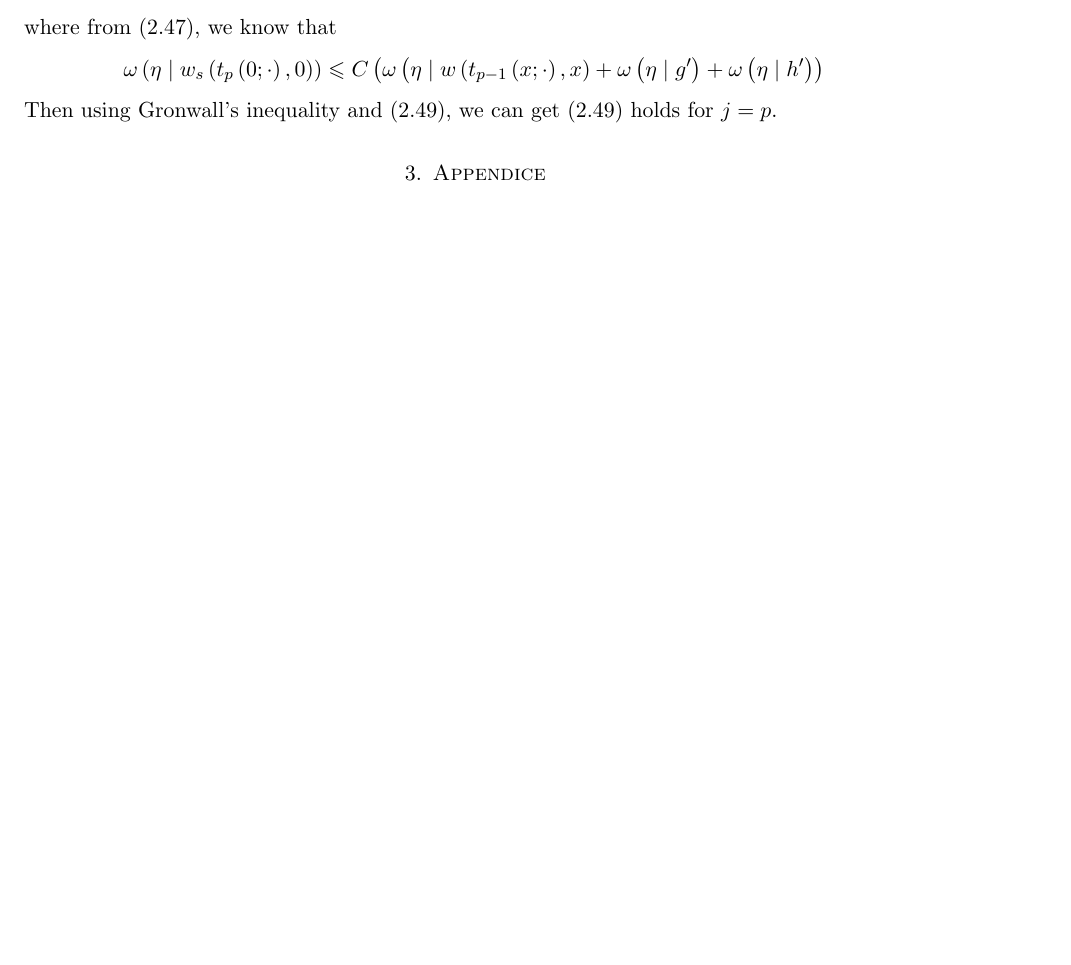
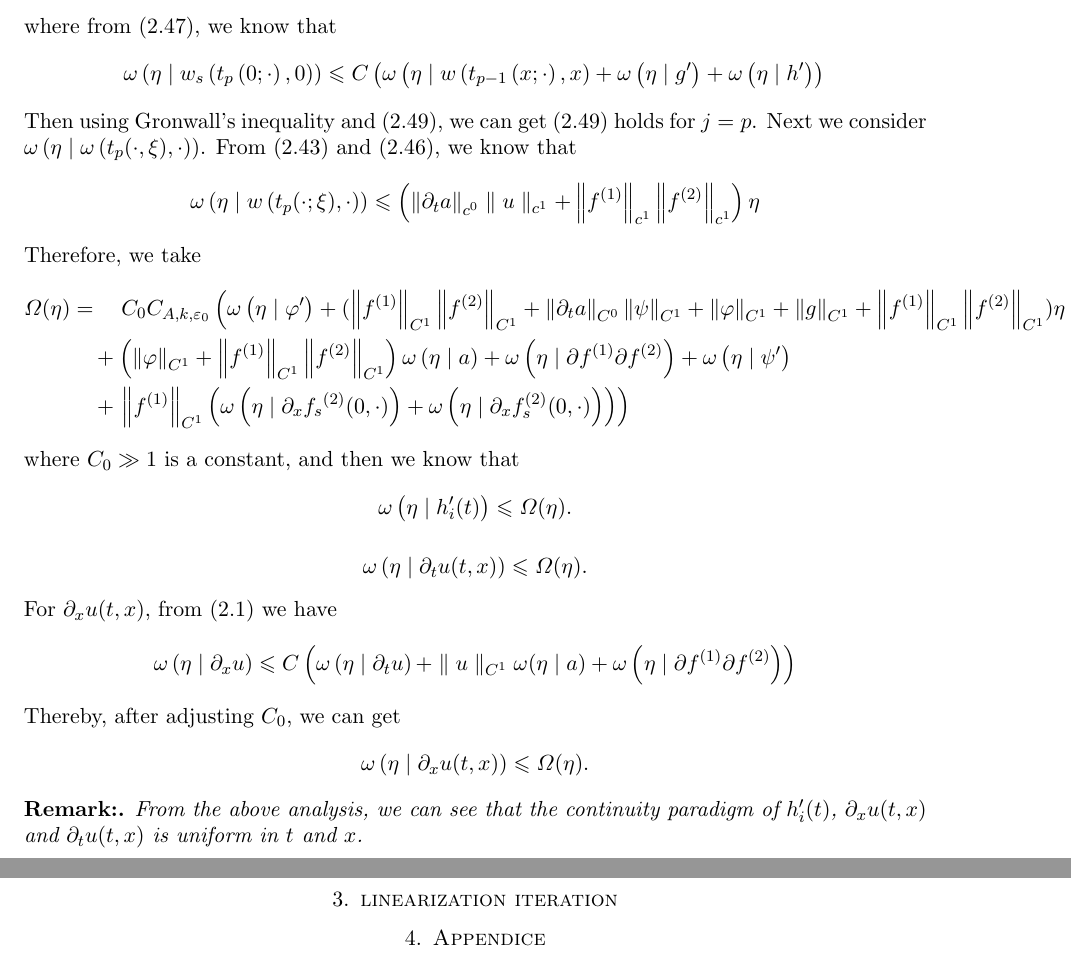
Before and after one commit to windowsister/etheis1, a LaTeX paper (论文/WNGD(2).tex): part of page 11 of 13 before the commit and two parts of pages 11 and 12 of 13 after it, the two joined at a grey line, cut so that both start at the same text, the shorter picture padded with empty space. Compiled offline with pdfLaTeX.

Commit message:
section3start

```diff
--- a/论文/WNGD(2).tex
+++ b/论文/WNGD(2).tex
@@ -870,6 +870,57 @@ $$
 \omega \left( \eta \mid w_s\left( t_p\left( 0;\cdot \right) ,0 \right) \right) \leqslant C\left( \omega \left( \eta \mid w\left( t_{p-1}\left( x;\cdot \right) ,x \right) +\omega \left( \eta \mid g^{\prime} \right) +\omega \left( \eta \mid h^{\prime} \right) \right) \right.
 $$
 Then using Gronwall's inequality and \eqref{inductive assumption for w eta}, we can get \eqref{inductive assumption for w eta} holds for $j=p$.
+Next we consider $\omega\left(\eta \mid \omega\left(t_p(\cdot, \xi), \cdot\right)\right)$.
+From \eqref{e of w_s 1} and \eqref{e of w_s p}, we know that
+$$
+\omega \left( \eta \mid w\left( t_p(\cdot ;\xi ),\cdot \right) \right) \leqslant \left( \left\| \partial _ta \right\| _{c^0}\parallel u\parallel _{c^1}+\left\| f^{(1)} \right\| _{c^1}\left\| f^{(2)} \right\| _{c^1} \right) \eta
+$$
+Therefore, we take
+$$
+\begin{aligned}
+	\varOmega (\eta )&=\quad C_0C_{A,k,\varepsilon _0}\left( \omega \left( \eta \mid \varphi ^{\prime} \right) +(\left\| f^{(1)} \right\| _{C^1}\left\| f^{(2)} \right\| _{C^1}+\left\| \partial _ta \right\| _{C^0}\left\| \psi \right\| _{C^1}+\left\| \varphi \right\| _{C^1}+\left\| g \right\| _{C^1}+\left\| f^{(1)} \right\| _{C^1}\left\| f^{(2)} \right\| _{C^1})\eta +\left\| \psi \right\| _{C^1}+\left\| \varphi \right\| _{C^1}+\left\| g \right\| _{C^1}+\left\| f^{(1)} \right\| _{C^1}\left\| f^{(2)} \right\| _{C^1}\omega \left( \eta \mid \partial _tb \right) \right.\\
+	&\quad +\left( \left\| \varphi \right\| _{C^1}+\left\| f^{(1)} \right\| _{C^1}\left\| f^{(2)} \right\| _{C^1} \right) \omega \left( \eta \mid a \right) +\omega \left( \eta \mid \partial f^{(1)}\partial f^{(2)} \right) +\omega \left( \eta \mid \psi ^{\prime} \right)\\
+	&\quad +\left. \left\| f^{(1)} \right\| _{C^1}\left( \omega \left( \eta \mid \partial _x{f_s}^{(2)}(0,\cdot ) \right) +\omega \left( \eta \mid \partial _xf_{s}^{(2)}(0,\cdot ) \right) \right) \right)\\
+\end{aligned}
+$$
+where $C_0 \gg 1 $ is a constant, and then we know that
+$$
+\omega \left( \eta \mid h'_i(t) \right) \leqslant \varOmega (\eta ) .
+$$
+$$
+\omega \left( \eta \mid \partial _tu(t,x) \right) \leqslant \varOmega (\eta ) .
+$$
+For $\partial _xu(t,x)$, from \eqref{e1} we have
+$$
+\omega \left( \eta \mid \partial _xu \right) \leqslant C\left( \omega \left( \eta \mid \partial _tu \right) +\parallel u\parallel _{C^1}\omega (\eta \mid a)+\omega \left( \eta \mid \partial f^{(1)}\partial f^{(2)} \right) \right)
+$$
+Thereby, after adjusting $C_0$, we can get
+$$
+\omega \left( \eta \mid \partial _xu(t,x) \right) \leqslant \varOmega (\eta ) .
+$$
+\begin{rem}
+	From the above analysis, we can see that the continuity paradigm of $h'_i(t) $, $\partial _xu(t,x)$ and $\partial _tu(t,x)$ is uniform in $t$ and $x$.
+\end{rem}
+
+\section{linearization iteration}
+
+
+
+
+
+
+
+
+
+
+
+
+
+
+
+
+
+
 
 
 
```
Also changed, not shown: 论文/WNGD(2).pdf, 4 other files.
